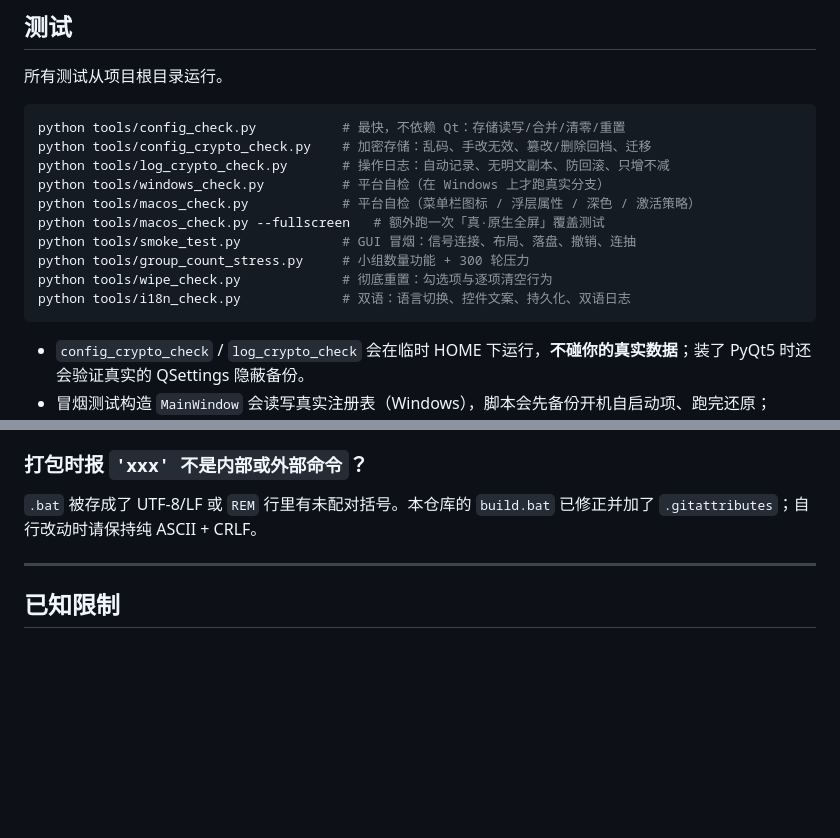
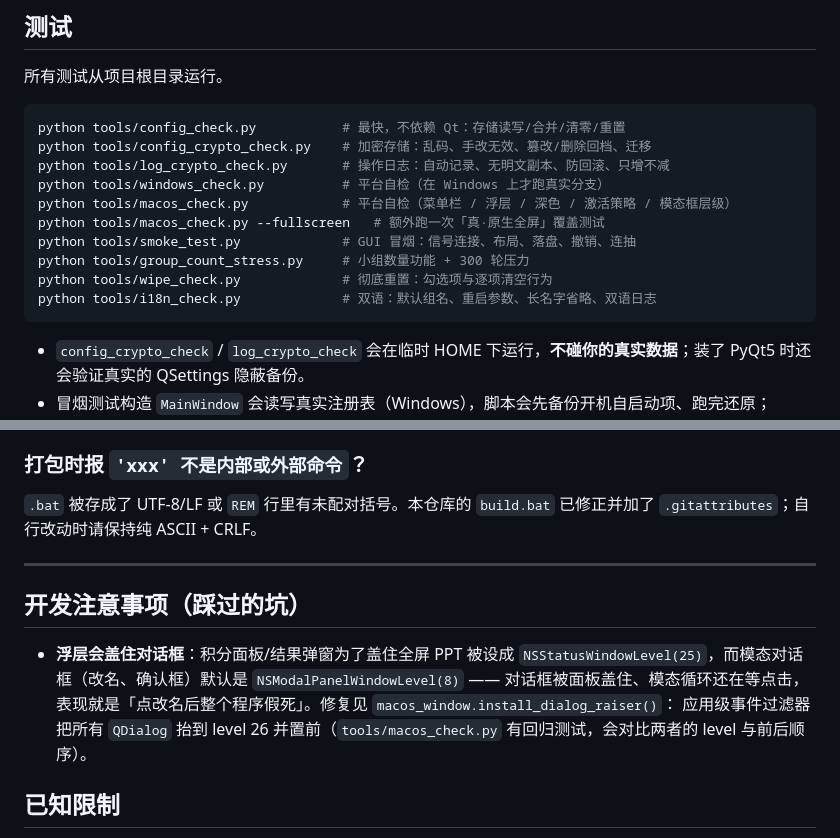
Before and after one commit to CNGentole-Lee/ClassManageSystem, a Markdown page: README.md, 2 parts joined by grey strips. Drawn GitHub-style; blank space fills up the shorter version.

````diff
--- a/README.md
+++ b/README.md
@@ -488,12 +501,12 @@ python tools/config_check.py           # 最快，不依赖 Qt：存储读写/
 python tools/config_crypto_check.py    # 加密存储：乱码、手改无效、篡改/删除回档、迁移
 python tools/log_crypto_check.py       # 操作日志：自动记录、无明文副本、防回滚、只增不减
 python tools/windows_check.py          # 平台自检（在 Windows 上才跑真实分支）
-python tools/macos_check.py            # 平台自检（菜单栏图标 / 浮层属性 / 深色 / 激活策略）
+python tools/macos_check.py            # 平台自检（菜单栏 / 浮层 / 深色 / 激活策略 / 模态框层级）
 python tools/macos_check.py --fullscreen   # 额外跑一次「真·原生全屏」覆盖测试
 python tools/smoke_test.py             # GUI 冒烟：信号连接、布局、落盘、撤销、连抽
 python tools/group_count_stress.py     # 小组数量功能 + 300 轮压力
 python tools/wipe_check.py             # 彻底重置：勾选项与逐项清空行为
-python tools/i18n_check.py             # 双语：语言切换、控件文案、持久化、双语日志
+python tools/i18n_check.py             # 双语：默认组名、重启参数、长名字省略、双语日志
 ```
 
 - `config_crypto_check` / `log_crypto_check` 会在临时 HOME 下运行，**不碰你的真实数据**；装了 PyQt5 时还会验证真实的 QSettings 隐蔽备份。
@@ -591,6 +604,15 @@ QSettings 隐蔽备份恢复。
 
 ---
 
+## 开发注意事项（踩过的坑）
+
+- **浮层会盖住对话框**：积分面板/结果弹窗为了盖住全屏 PPT 被设成
+  `NSStatusWindowLevel(25)`，而模态对话框（改名、确认框）默认是
+  `NSModalPanelWindowLevel(8)` —— 对话框被面板盖住、模态循环还在等点击，
+  表现就是「点改名后整个程序假死」。修复见 `macos_window.install_dialog_raiser()`：
+  应用级事件过滤器把所有 `QDialog` 抬到 level 26 并置前（`tools/macos_check.py`
+  有回归测试，会对比两者的 level 与前后顺序）。
+
 ## 已知限制
 
 - **未做代码签名/公证**：Windows 有 SmartScreen 提示，macOS 拷贝到别的机器需右键打开。
````
Also changed, not shown: other parts of README.md (+17 -4 lines), docs/images/long-names-en.png (added), 10 other files.
